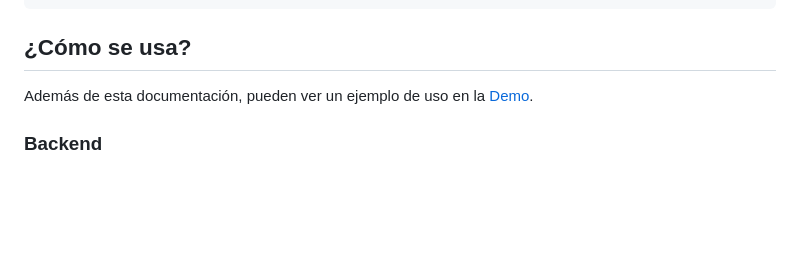
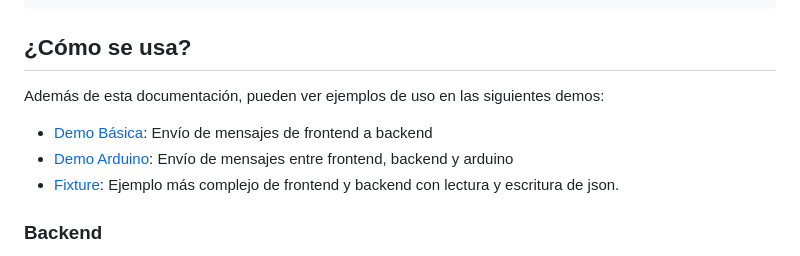
Before and after one commit to nachovigilante/SoqueTIC, a Markdown page: README.md, the part around the change. GitHub-like rendering; blank space fills up the shorter version.

Commit message:
feat(README): linked demos

```diff
--- a/README.md
+++ b/README.md
@@ -10,7 +10,10 @@ npm i soquetic
 
 ## ¿Cómo se usa?
 
-Además de esta documentación, pueden ver un ejemplo de uso en la [Demo](https://github.com/nachovigilante/Demo-SoqueTIC).
+Además de esta documentación, pueden ver ejemplos de uso en las siguientes demos:
+- [Demo Básica](https://github.com/nachovigilante/Demo-SoqueTIC): Envío de mensajes de frontend a backend
+- [Demo Arduino](https://github.com/JZylber/Demo-Arduino): Envío de mensajes entre frontend, backend y arduino
+- [Fixture](https://github.com/JZylber/Fixture): Ejemplo más complejo de frontend y backend con lectura y escritura de json.
 
 ### Backend
 
```
